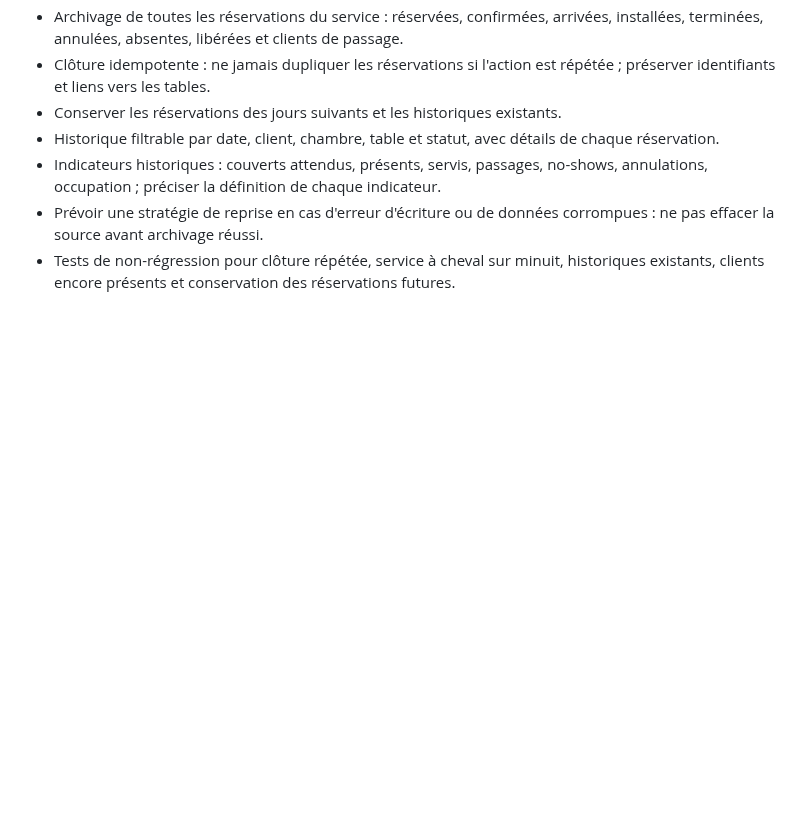
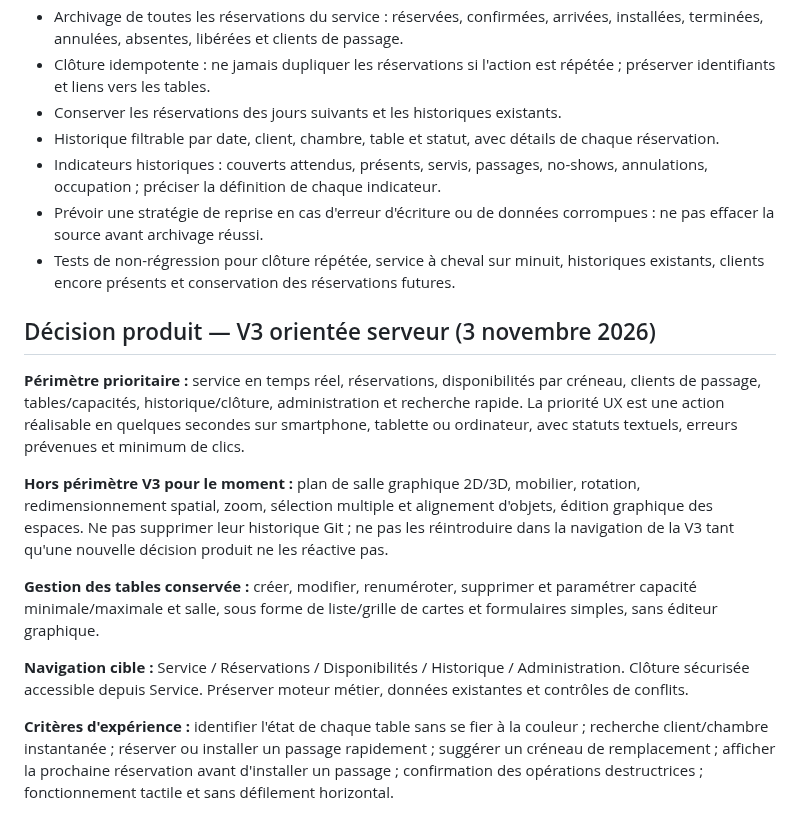
Before and after one commit to DylanL-Dev/RestoManager, a Markdown page: docs/refonte-service-v3.md, the part around the change. GitHub-like rendering; blank space fills up the shorter version.

Commit message:
docs(v3): recentrer le produit sur les besoins du serveur, différer éditeur 2D/3D

```diff
--- a/docs/refonte-service-v3.md
+++ b/docs/refonte-service-v3.md
@@ -89,3 +89,15 @@ Branche : `feature/refonte-service-responsive-v3`. Base : `codex/mission-3-floor
 - Indicateurs historiques : couverts attendus, présents, servis, passages, no-shows, annulations, occupation ; préciser la définition de chaque indicateur.
 - Prévoir une stratégie de reprise en cas d'erreur d'écriture ou de données corrompues : ne pas effacer la source avant archivage réussi.
 - Tests de non-régression pour clôture répétée, service à cheval sur minuit, historiques existants, clients encore présents et conservation des réservations futures.
+
+## Décision produit — V3 orientée serveur (3 novembre 2026)
+
+**Périmètre prioritaire :** service en temps réel, réservations, disponibilités par créneau, clients de passage, tables/capacités, historique/clôture, administration et recherche rapide. La priorité UX est une action réalisable en quelques secondes sur smartphone, tablette ou ordinateur, avec statuts textuels, erreurs prévenues et minimum de clics.
+
+**Hors périmètre V3 pour le moment :** plan de salle graphique 2D/3D, mobilier, rotation, redimensionnement spatial, zoom, sélection multiple et alignement d'objets, édition graphique des espaces. Ne pas supprimer leur historique Git ; ne pas les réintroduire dans la navigation de la V3 tant qu'une nouvelle décision produit ne les réactive pas.
+
+**Gestion des tables conservée :** créer, modifier, renuméroter, supprimer et paramétrer capacité minimale/maximale et salle, sous forme de liste/grille de cartes et formulaires simples, sans éditeur graphique.
+
+**Navigation cible :** Service / Réservations / Disponibilités / Historique / Administration. Clôture sécurisée accessible depuis Service. Préserver moteur métier, données existantes et contrôles de conflits.
+
+**Critères d'expérience :** identifier l'état de chaque table sans se fier à la couleur ; recherche client/chambre instantanée ; réserver ou installer un passage rapidement ; suggérer un créneau de remplacement ; afficher la prochaine réservation avant d'installer un passage ; confirmation des opérations destructrices ; fonctionnement tactile et sans défilement horizontal.
```
